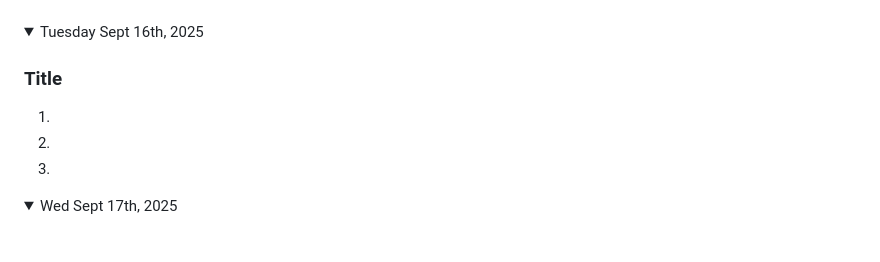
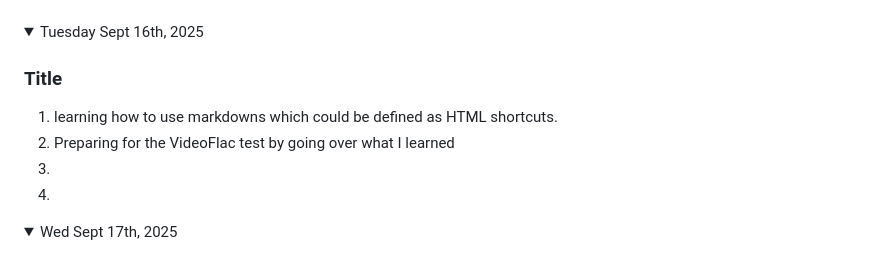
Before and after one commit to 0123likepiez-dotcom/game-div-abdus-2025, a Markdown page: README.md, the part around the change. GitHub-like rendering; folded sections open.

```diff
--- a/README.md
+++ b/README.md
@@ -77,8 +77,9 @@ Note: If you have a link to an assignment that has not been marked, put "open" a
 <details><summary>Tuesday Sept 16th, 2025</summary>
 
 ### Title
-1.
-1.
+1. learning how to use markdowns which could be defined as HTML shortcuts.
+1. Preparing for the VideoFlac test by going over what I learned
+2.
 1.
 
 </details>
```
